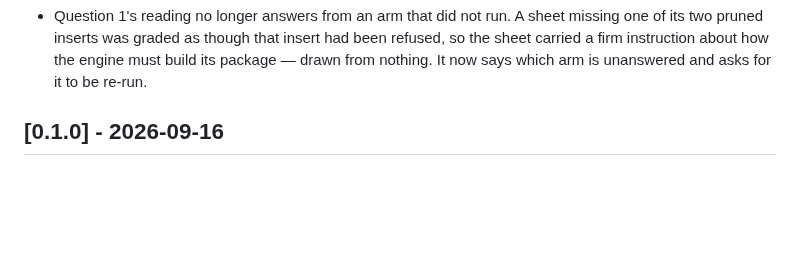
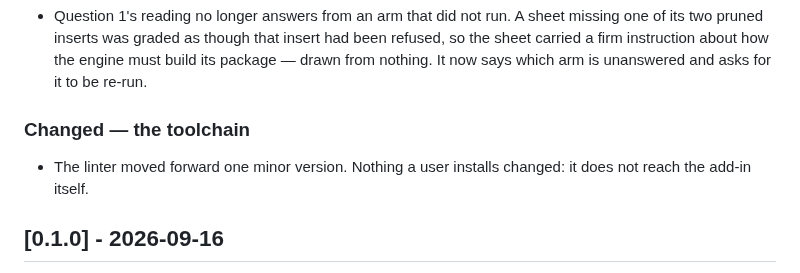
Before and after one commit to dannbleeker/SSF-Slide-Elements, a Markdown page: CHANGELOG.md, the part around the change. Rendered like a GitHub page; blank space fills up the shorter version.

Commit message:
Note the linter bump in the changelog
The lockstep rule puts a user-facing line in CHANGELOG.md for anything that
ships. A devDependency is not a feature, but the precedent in this file is to
say so rather than stay silent -- the 0.1.0 entry carries "Seven development
dependencies moved forward ... none of them reach the add-in itself", which is
what tells a reader the bump was looked at and found not to touch them.

Co-Authored-By: Claude Opus 5 <noreply@anthropic.com>
Claude-Session: https://claude.ai/code/session_01LonMH68kjW3c4zgiUdGqTA

```diff
--- a/CHANGELOG.md
+++ b/CHANGELOG.md
@@ -508,6 +508,11 @@ and this project uses [semantic versioning](https://semver.org/spec/v2.0.0.html)
   been refused, so the sheet carried a firm instruction about how the engine
   must build its package — drawn from nothing. It now says which arm is
   unanswered and asks for it to be re-run.
+
+### Changed — the toolchain
+
+- The linter moved forward one minor version. Nothing a user installs changed:
+  it does not reach the add-in itself.
 
 ## [0.1.0] - 2026-09-16
 
```
